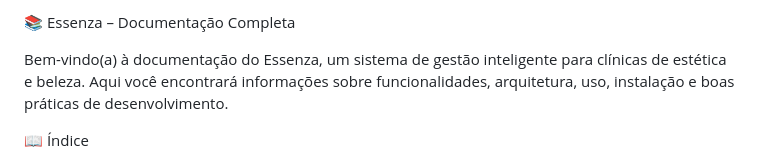
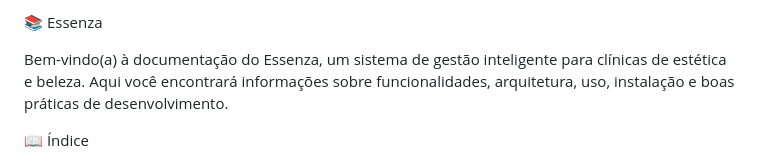
Before and after one commit to yasvizeu/essenza, a Markdown page: docs/README.md, the part around the change. GitHub-like rendering.

```diff
--- a/docs/README.md
+++ b/docs/README.md
@@ -1,4 +1,4 @@
-📚 Essenza – Documentação Completa
+📚 Essenza
 
 Bem-vindo(a) à documentação do Essenza, um sistema de gestão inteligente para clínicas de estética e beleza.
 Aqui você encontrará informações sobre funcionalidades, arquitetura, uso, instalação e boas práticas de desenvolvimento.
```
